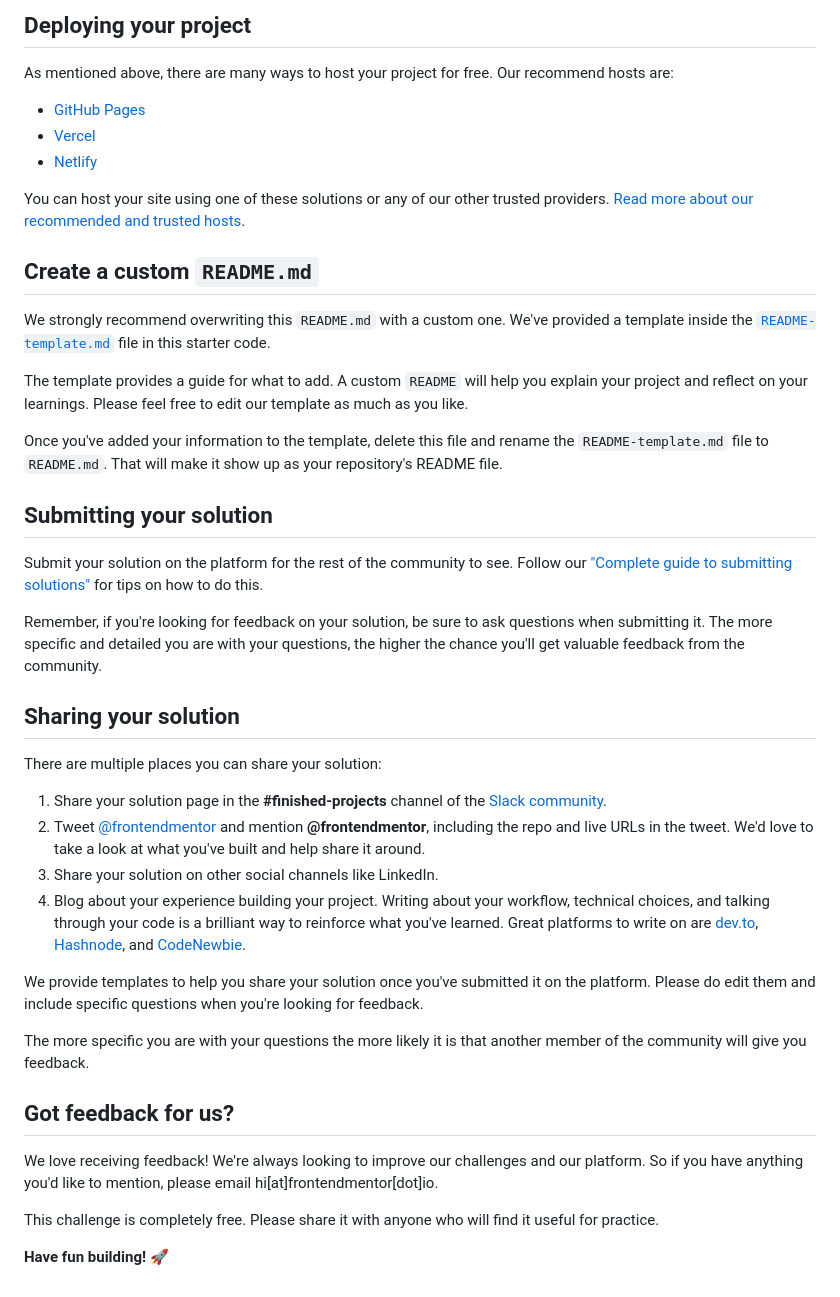
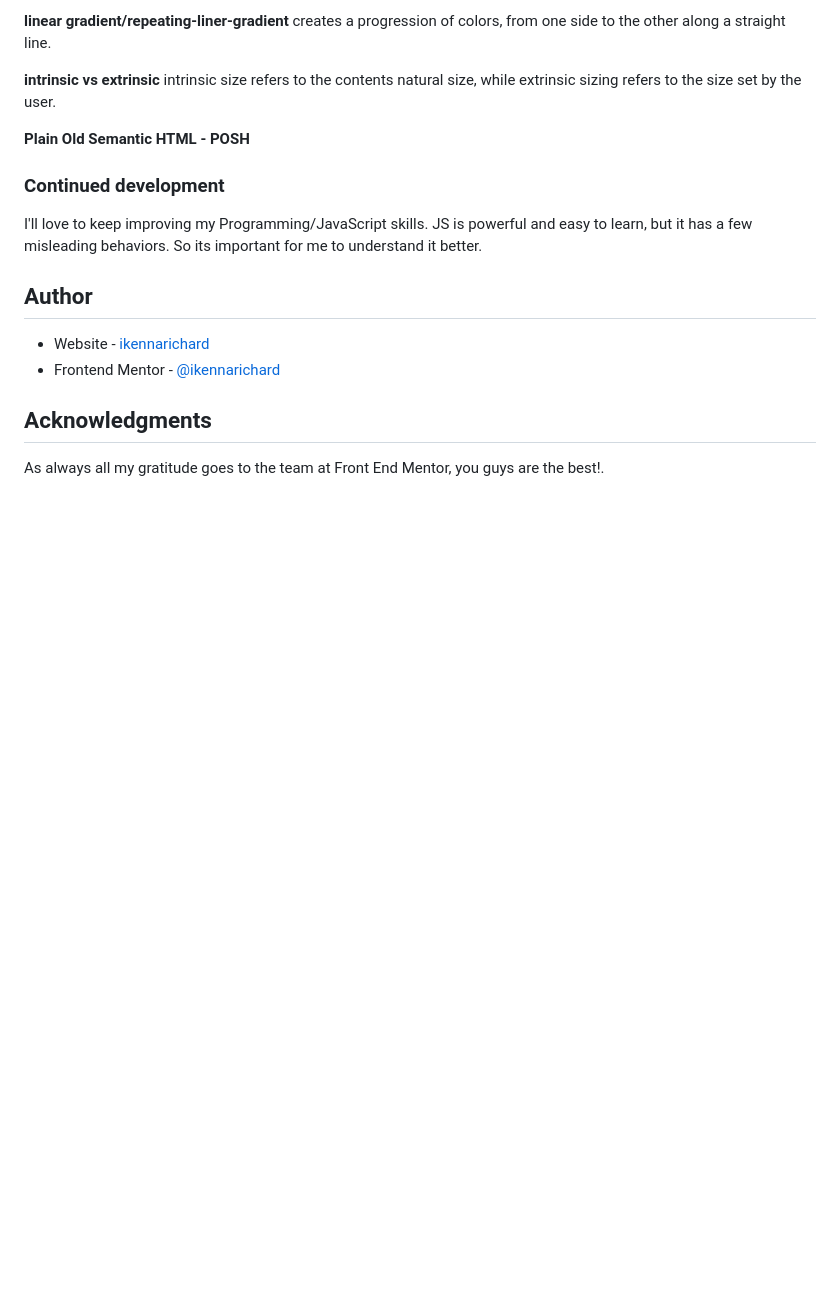
Before and after one commit to ikennarichard/Base-Apparel-coming-soon-page, a Markdown page: README.md, the part around the change printed below. Drawn GitHub-style; blank space fills up the shorter version.

```diff
--- a/README.md
+++ b/README.md
@@ -51,45 +55,22 @@ Feel free to use any workflow that you feel comfortable with. Below is a suggest
 
-## Deploying your project
+__linear gradient/repeating-liner-gradient__ creates a progression of colors, from one side to the other along a straight line.
 
-As mentioned above, there are many ways to host your project for free. Our recommend hosts are:
 
-- [GitHub Pages](https://pages.github.com/)
-- [Vercel](https://vercel.com/)
-- [Netlify](https://www.netlify.com/)
+__intrinsic vs extrinsic__ intrinsic size refers to the contents natural size, while extrinsic sizing refers to the size set by the user.
 
-You can host your site using one of these solutions or any of our other trusted providers. [Read more about our recommended and trusted hosts](https://medium.com/frontend-mentor/frontend-mentor-trusted-hosting-providers-bf000dfebe).
 
-## Create a custom `README.md`
+__Plain Old Semantic HTML - POSH__
 
-We strongly recommend overwriting this `README.md` with a custom one. We've provided a template inside the [`README-template.md`](./README-template.md) file in this starter code.
+### Continued development
 
-The template provides a guide for what to add. A custom `README` will help you explain your project and reflect on your learnings. Please feel free to edit our template as much as you like.
+I'll love to keep improving my Programming/JavaScript skills. JS is powerful and easy to learn, but it has a few misleading behaviors. So its important for me to understand it better.
 
-Once you've added your information to the template, delete this file and rename the `README-template.md` file to `README.md`. That will make it show up as your repository's README file.
+## Author
 
-## Submitting your solution
+- Website - [ikennarichard](https://github.com/ikennarichard)
+- Frontend Mentor - [@ikennarichard](https://www.frontendmentor.io/profile/ikennarichard)
 
-Submit your solution on the platform for the rest of the community to see. Follow our ["Complete guide to submitting solutions"](https://medium.com/frontend-mentor/a-complete-guide-to-submitting-solutions-on-frontend-mentor-ac6384162248) for tips on how to do this.
 
-Remember, if you're looking for feedback on your solution, be sure to ask questions when submitting it. The more specific and detailed you are with your questions, the higher the chance you'll get valuable feedback from the community.
+## Acknowledgments
 
-## Sharing your solution
-
-There are multiple places you can share your solution:
-
-1. Share your solution page in the **#finished-projects** channel of the [Slack community](https://www.frontendmentor.io/slack).
-2. Tweet [@frontendmentor](https://twitter.com/frontendmentor) and mention **@frontendmentor**, including the repo and live URLs in the tweet. We'd love to take a look at what you've built and help share it around.
-3. Share your solution on other social channels like LinkedIn.
-4. Blog about your experience building your project. Writing about your workflow, technical choices, and talking through your code is a brilliant way to reinforce what you've learned. Great platforms to write on are [dev.to](https://dev.to/), [Hashnode](https://hashnode.com/), and [CodeNewbie](https://community.codenewbie.org/).
-
-We provide templates to help you share your solution once you've submitted it on the platform. Please do edit them and include specific questions when you're looking for feedback.
-
-The more specific you are with your questions the more likely it is that another member of the community will give you feedback.
-
-## Got feedback for us?
-
-We love receiving feedback! We're always looking to improve our challenges and our platform. So if you have anything you'd like to mention, please email hi[at]frontendmentor[dot]io.
-
-This challenge is completely free. Please share it with anyone who will find it useful for practice.
-
-**Have fun building!** 🚀
+As always all my gratitude goes to the team at Front End Mentor, you guys are the best!.
```
Also changed, not shown: other parts of README.md (+31 -27 lines), README-template.md (deleted, +0 -100 lines), images/Screenshot 2022-12-12 at 21-22-57 Base Apparel coming soon page.png (added), 2 other files.
